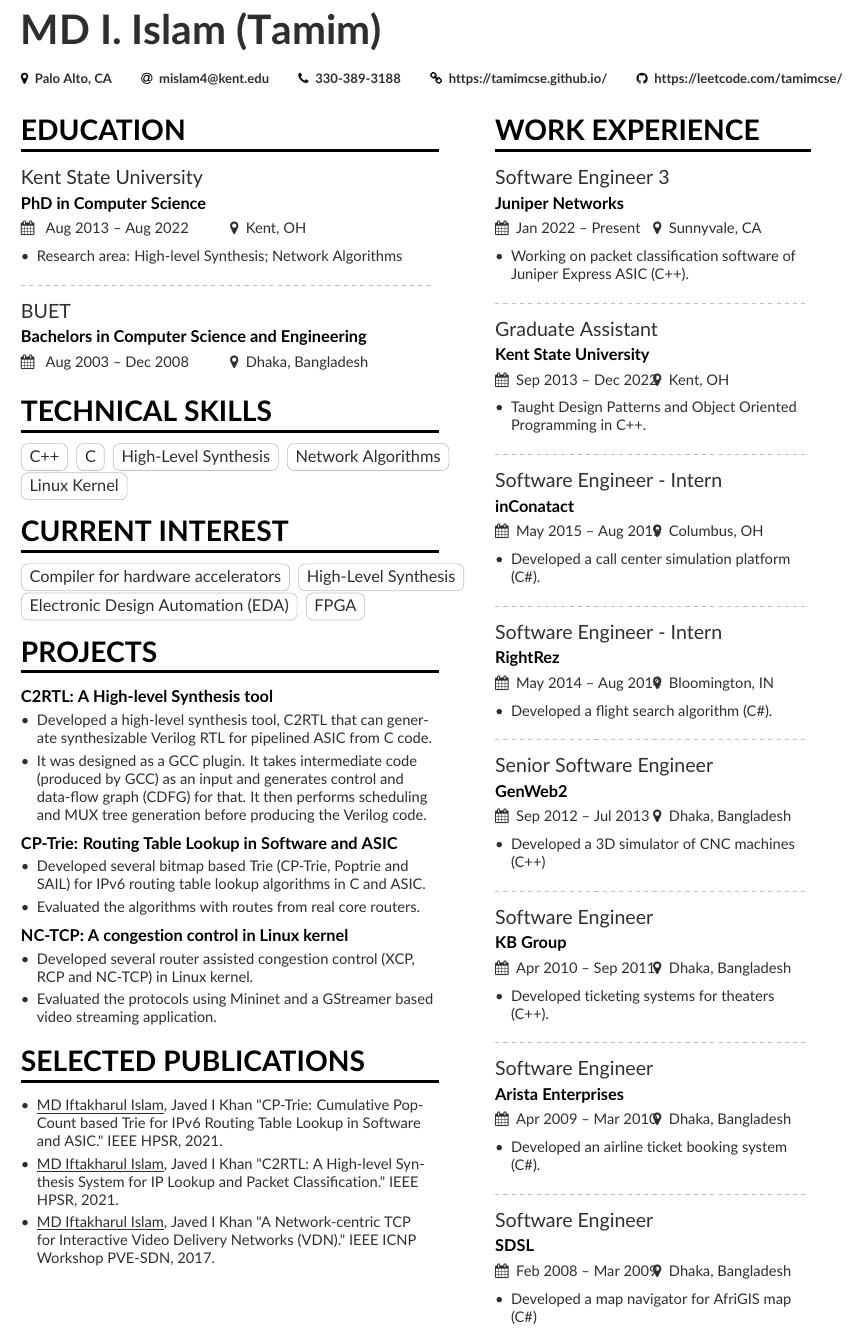
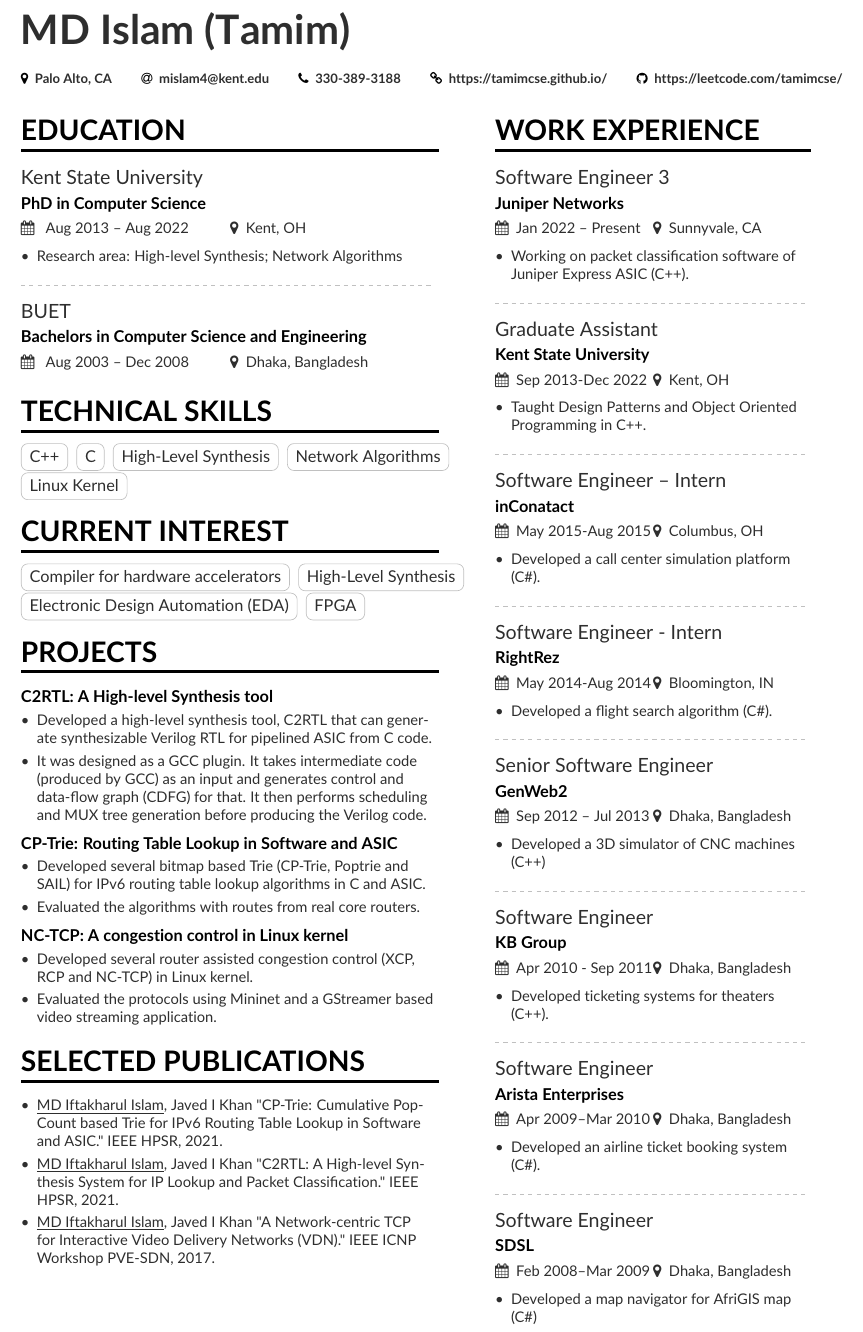
Before and after one commit to tamimcse/tamimcse.github.io, a LaTeX CV (cv/cv.tex, which reads cv/page1sidebar.tex): part of the page, cut so that both start at the same text. Compiled offline with pdfLaTeX.

Commit message:
Add files via upload

```diff
--- a/cv/cv.tex
+++ b/cv/cv.tex
@@ -60,7 +60,7 @@
 \addbibresource{sample.bib}
 
 \begin{document}
-\name{MD I. I\MakeLowercase{slam} (T\MakeLowercase{amim})}
+\name{MD I\MakeLowercase{slam} (T\MakeLowercase{amim})}
 %Note that, following line consumes extra space
 \tagline{}
 % Cropped to square from https://en.wikipedia.org/wiki/Marissa_Mayer#/media/File:Marissa_Mayer_May_2014_(cropped).jpg, CC-BY 2.0
--- a/cv/page1sidebar.tex
+++ b/cv/page1sidebar.tex
@@ -6,21 +6,21 @@
 
 \divider
 
-\cvevent{Graduate Assistant}{Kent State University}{Sep 2013 -- Dec 2022}{Kent, OH}
+\cvevent{Graduate Assistant}{Kent State University}{Sep 2013-Dec 2022}{Kent, OH}
 \begin{itemize}
 	\item Taught Design Patterns and Object Oriented Programming in C++.
 \end{itemize}
 
 \divider
 
-\cvevent{Software Engineer - Intern}{inConatact}{May 2015 -- Aug 2015}{Columbus, OH}
+\cvevent{Software Engineer -- Intern}{inConatact}{May 2015-Aug 2015}{Columbus, OH}
 \begin{itemize}
 	\item Developed a call center simulation platform (C\#).
 \end{itemize}
 
 \divider
 
-\cvevent{Software Engineer - Intern}{RightRez}{May 2014 -- Aug 2014}{Bloomington, IN}
+\cvevent{Software Engineer - Intern}{RightRez}{May 2014-Aug 2014}{Bloomington, IN}
 \begin{itemize}
 	\item Developed a flight search algorithm (C\#).
 \end{itemize}
@@ -34,14 +34,14 @@
 
 \divider
 
-\cvevent{Software Engineer}{KB Group}{Apr 2010 -- Sep 2011}{Dhaka, Bangladesh}
+\cvevent{Software Engineer}{KB Group}{Apr 2010 - Sep 2011}{Dhaka, Bangladesh}
 \begin{itemize}
 	\item Developed ticketing systems for theaters (C++).
 \end{itemize}
 
 \divider
 
-\cvevent{Software Engineer}{Arista Enterprises}{Apr 2009 -- Mar 2010}{Dhaka, Bangladesh}
+\cvevent{Software Engineer}{Arista Enterprises}{Apr 2009--Mar 2010}{Dhaka, Bangladesh}
 \begin{itemize}
 	\item Developed an airline ticket booking system (C\#).
 \end{itemize}
```
Also changed, not shown: cv/cv.pdf, cv/page1sidebar.tex (2 more changed lines).
